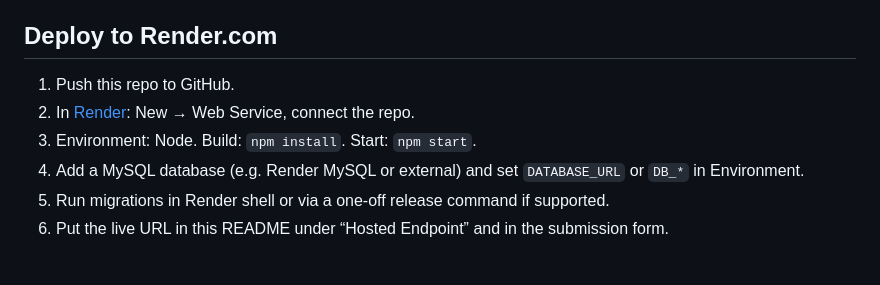
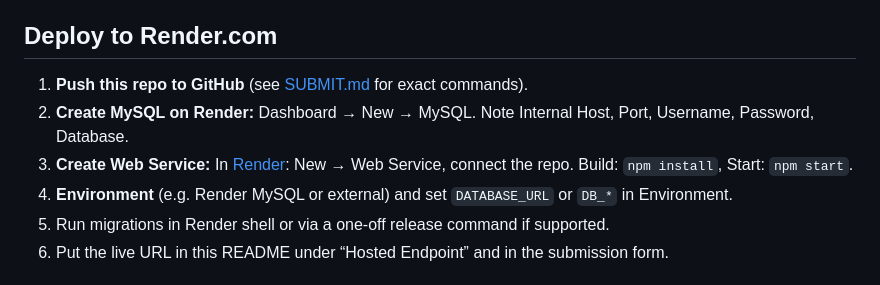
Before and after one commit to hardarik/Bitespeed-Backend-Task-Identity-Reconciliation, a Markdown page: README.md, the part around the change. GitHub-like rendering.

```diff
--- a/README.md
+++ b/README.md
@@ -124,10 +124,10 @@ Use **JSON body** (not form-data).
 
 ## Deploy to Render.com
 
-1. Push this repo to GitHub.
-2. In [Render](https://render.com): New → Web Service, connect the repo.
-3. Environment: Node. Build: `npm install`. Start: `npm start`.
-4. Add a MySQL database (e.g. Render MySQL or external) and set `DATABASE_URL` or `DB_*` in Environment.
+1. **Push this repo to GitHub** (see [SUBMIT.md](SUBMIT.md) for exact commands).
+2. **Create MySQL on Render:** Dashboard → New → MySQL. Note Internal Host, Port, Username, Password, Database.
+3. **Create Web Service:** In [Render](https://render.com): New → Web Service, connect the repo. Build: `npm install`, Start: `npm start`.
+4. **Environment** (e.g. Render MySQL or external) and set `DATABASE_URL` or `DB_*` in Environment.
 5. Run migrations in Render shell or via a one-off release command if supported.
 6. Put the live URL in this README under “Hosted Endpoint” and in the submission form.
 
```
